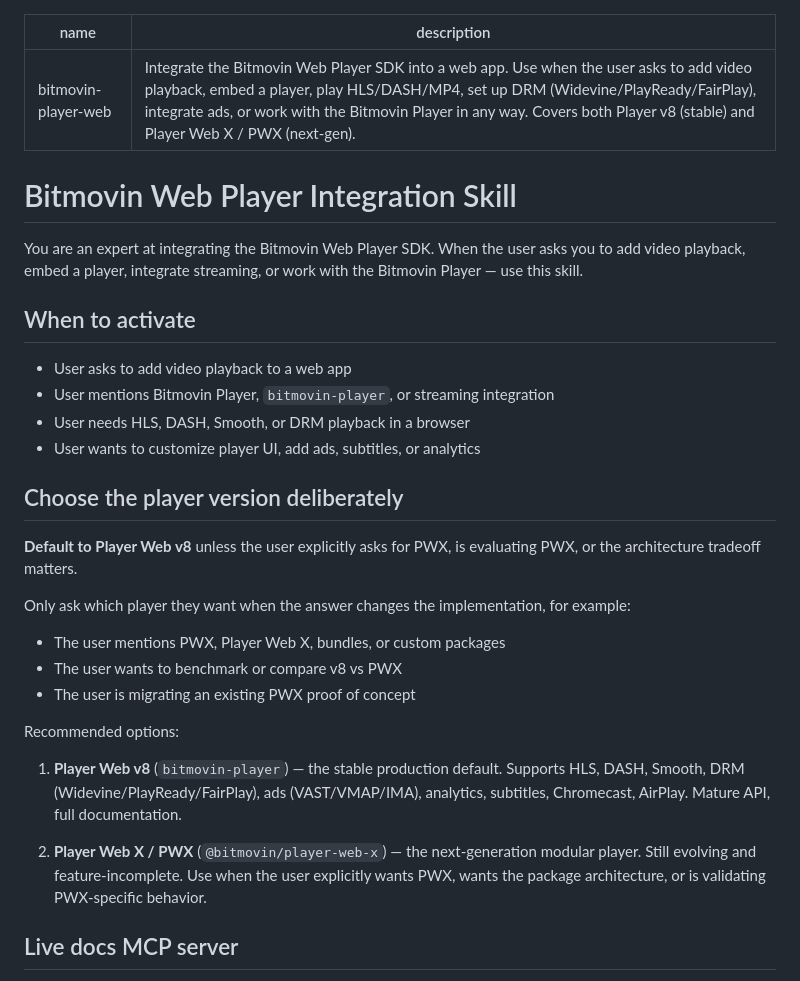
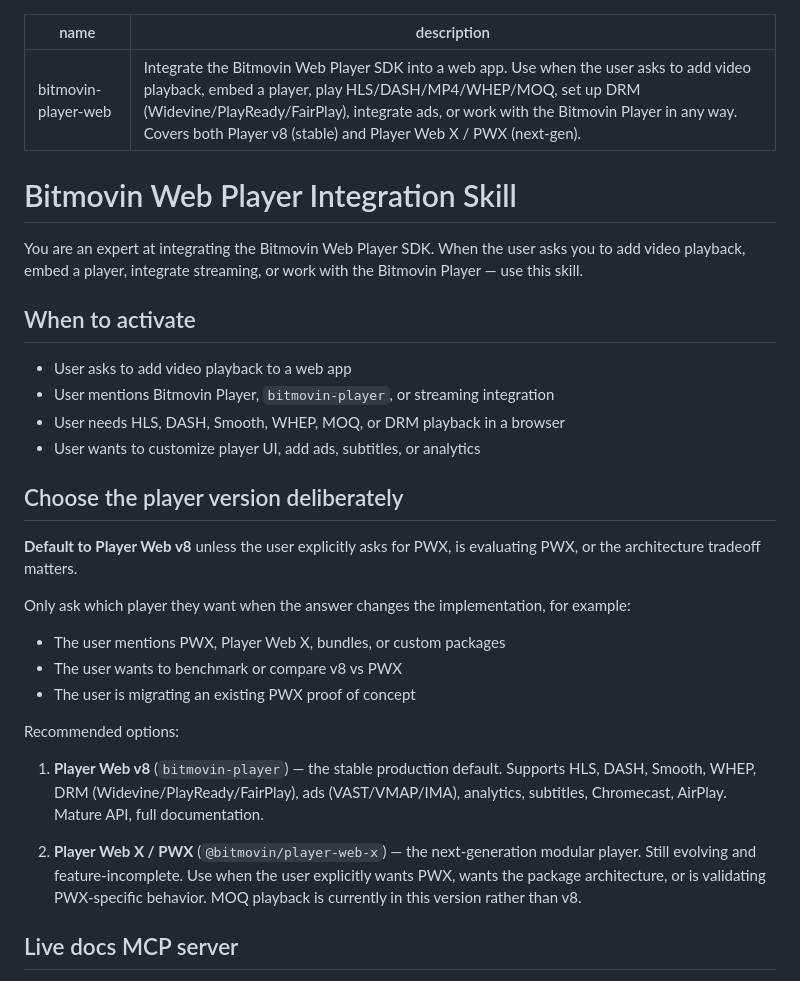
Before and after one commit to bitmovin/skills, a Markdown page: skills/bitmovin-player-web/SKILL.md, the part around the change. Rendered like a GitHub page.

Commit message:
Add WHEP and MOQ

```diff
--- a/skills/bitmovin-player-web/SKILL.md
+++ b/skills/bitmovin-player-web/SKILL.md
@@ -1,6 +1,6 @@
 ---
 name: bitmovin-player-web
-description: Integrate the Bitmovin Web Player SDK into a web app. Use when the user asks to add video playback, embed a player, play HLS/DASH/MP4, set up DRM (Widevine/PlayReady/FairPlay), integrate ads, or work with the Bitmovin Player in any way. Covers both Player v8 (stable) and Player Web X / PWX (next-gen).
+description: Integrate the Bitmovin Web Player SDK into a web app. Use when the user asks to add video playback, embed a player, play HLS/DASH/MP4/WHEP/MOQ, set up DRM (Widevine/PlayReady/FairPlay), integrate ads, or work with the Bitmovin Player in any way. Covers both Player v8 (stable) and Player Web X / PWX (next-gen).
 ---
 
 # Bitmovin Web Player Integration Skill
@@ -11,7 +11,7 @@ You are an expert at integrating the Bitmovin Web Player SDK. When the user asks
 
 - User asks to add video playback to a web app
 - User mentions Bitmovin Player, `bitmovin-player`, or streaming integration
-- User needs HLS, DASH, Smooth, or DRM playback in a browser
+- User needs HLS, DASH, Smooth, WHEP, MOQ, or DRM playback in a browser
 - User wants to customize player UI, add ads, subtitles, or analytics
 
 ## Choose the player version deliberately
@@ -25,9 +25,9 @@ Only ask which player they want when the answer changes the implementation, for
 
 Recommended options:
 
-1. **Player Web v8** (`bitmovin-player`) — the stable production default. Supports HLS, DASH, Smooth, DRM (Widevine/PlayReady/FairPlay), ads (VAST/VMAP/IMA), analytics, subtitles, Chromecast, AirPlay. Mature API, full documentation.
+1. **Player Web v8** (`bitmovin-player`) — the stable production default. Supports HLS, DASH, Smooth, WHEP, DRM (Widevine/PlayReady/FairPlay), ads (VAST/VMAP/IMA), analytics, subtitles, Chromecast, AirPlay. Mature API, full documentation.
 
-2. **Player Web X / PWX** (`@bitmovin/player-web-x`) — the next-generation modular player. Still evolving and feature-incomplete. Use when the user explicitly wants PWX, wants the package architecture, or is validating PWX-specific behavior.
+2. **Player Web X / PWX** (`@bitmovin/player-web-x`) — the next-generation modular player. Still evolving and feature-incomplete. Use when the user explicitly wants PWX, wants the package architecture, or is validating PWX-specific behavior. MOQ playback is currently in this version rather than v8.
 
 ## Live docs MCP server
 
```
